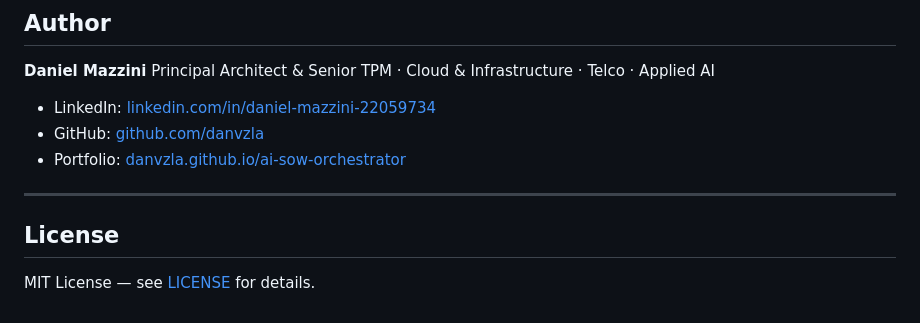
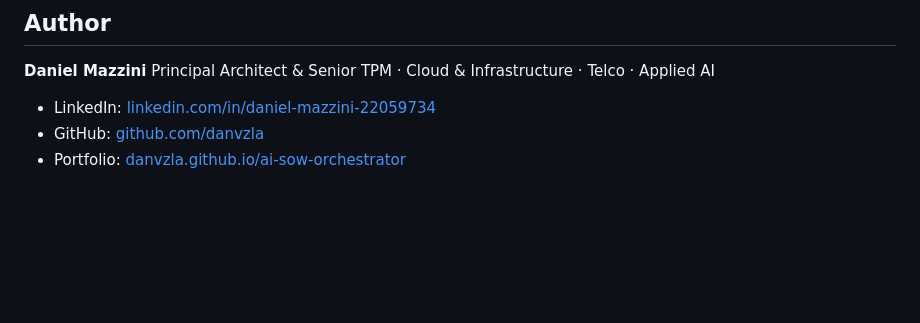
Before and after one commit to danvzla/ai-sow-orchestrator, a Markdown page: README.md, the part around the change. Rendered like a GitHub page; blank space fills up the shorter version.

Commit message:
Remove License section from README
Removed License section from README.md

```diff
--- a/README.md
+++ b/README.md
@@ -345,9 +345,3 @@ Principal Architect & Senior TPM · Cloud & Infrastructure · Telco · Applied A
 - LinkedIn: [linkedin.com/in/daniel-mazzini-22059734](https://www.linkedin.com/in/daniel-mazzini-22059734/)
 - GitHub: [github.com/danvzla](https://github.com/danvzla)
 - Portfolio: [danvzla.github.io/ai-sow-orchestrator](https://danvzla.github.io/ai-sow-orchestrator)
-
----
-
-## License
-
-MIT License — see [LICENSE](LICENSE) for details.
```
